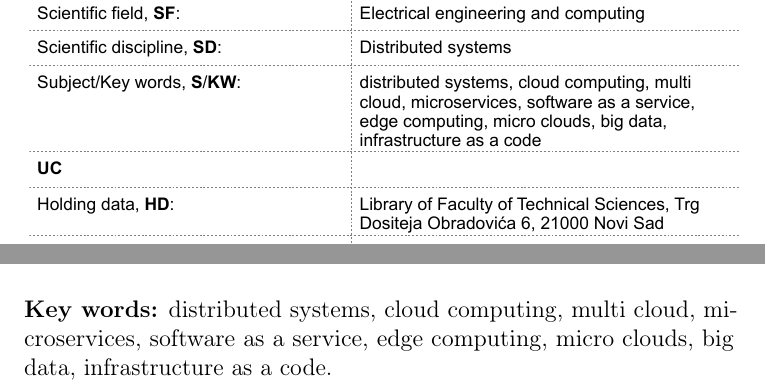
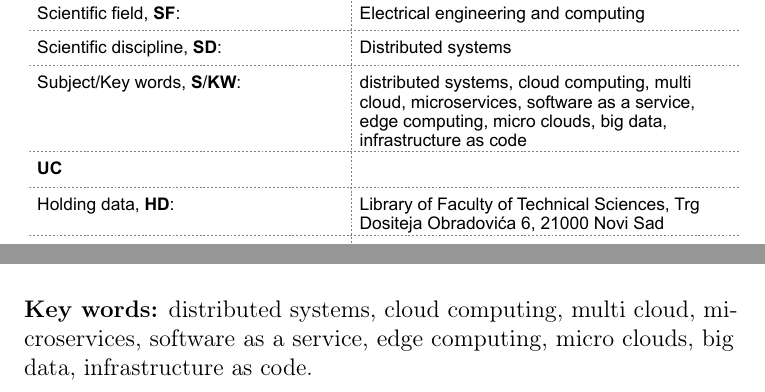
Before and after one commit to MilosSimic/phd-thesis, a LaTeX thesis (main.tex, which reads abstract.tex): two parts of pages 5 and 10 of 222, joined at a grey line, cut so that both start at the same text. Compiled offline with pdfLaTeX.

Commit message:
fixed tags name

```diff
--- a/abstract.tex
+++ b/abstract.tex
@@ -25,4 +25,4 @@ The fifth presents an implemented framework that is based on the model described
 The sixth and the last chapter concludes this thesis and presents future work that should be done.\\
 
 \noindent
-\textbf{Key words:} distributed systems, cloud computing, multi cloud, microservices, software as a service, edge computing, micro clouds, big data, infrastructure as a code.
+\textbf{Key words:} distributed systems, cloud computing, multi cloud, microservices, software as a service, edge computing, micro clouds, big data, infrastructure as code.
```
Also changed, not shown: docs/kljucna.pdf, main.pdf, 1 other file.
